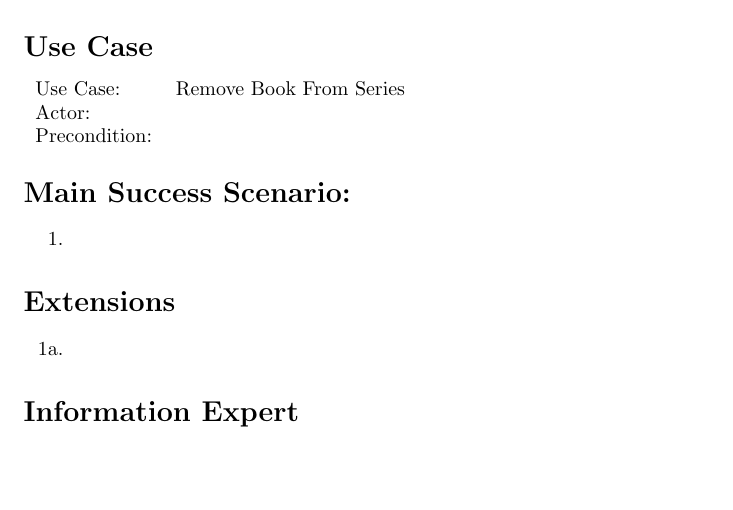
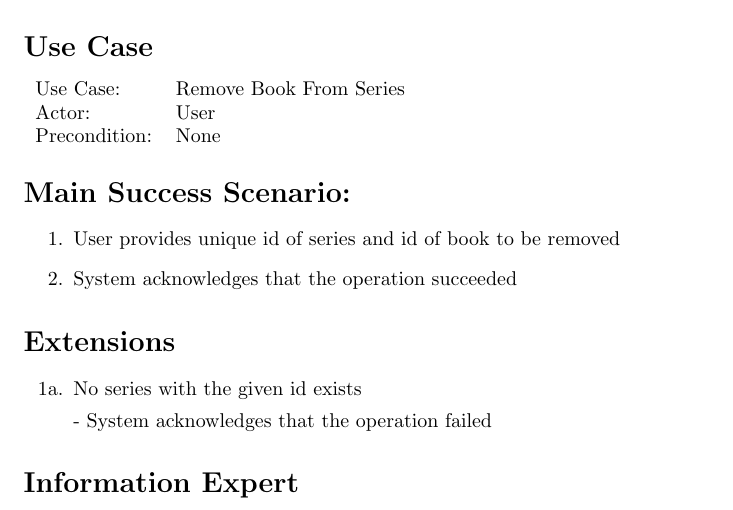
Before and after one commit to adamhammes/cs362, a LaTeX document (docs/use-cases-elaboration/iteration-2/remove-book-from-series.tex): part of the page, cut so that both start at the same text, the shorter picture padded with empty space. Compiled offline with pdfLaTeX.

Commit message:
Everything but Information Expert

```diff
--- a/docs/use-cases-elaboration/iteration-2/remove-book-from-series.tex
+++ b/docs/use-cases-elaboration/iteration-2/remove-book-from-series.tex
@@ -12,27 +12,29 @@
 \section*{Use Case}
 \begin{tabular}{l l}
 Use Case:     & Remove Book From Series\\
-Actor:        & \\
-Precondition: & \\
+Actor:        & User \\
+Precondition: & None\\
 \end{tabular}
 
 
 \section*{Main Success Scenario:}
 
 \begin{enumerate}
-    \item
+    \item User provides unique id of series and id of book to be removed
+    \item System acknowledges that the operation succeeded
 
 \end{enumerate}
 
 \section*{Extensions}
 
 \begin{itemize}
-    \item [1a.]
+    \item [1a.] No series with the given id exists
+
+    - System acknowledges that the operation failed
 
 \end{itemize}
 
 
 \section*{Information Expert}
 
-
 \end{document}
```
